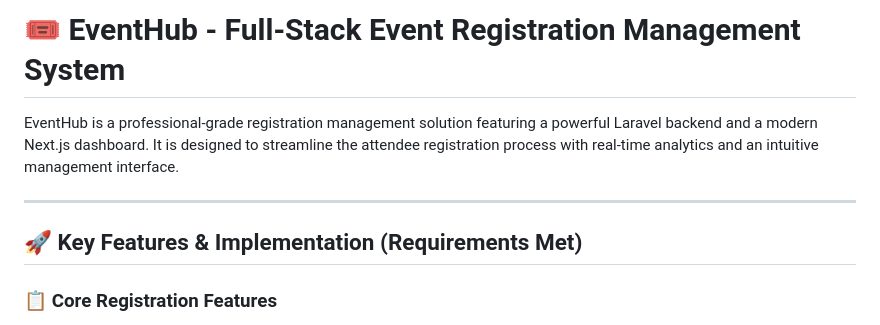
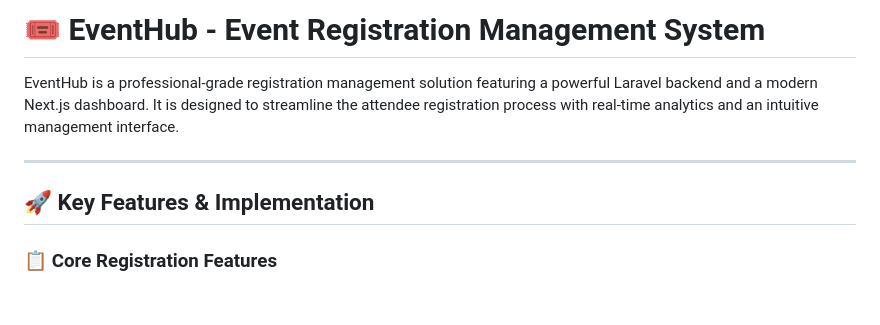
Before and after one commit to nattsoah/mini-event-registration-dashboard, a Markdown page: README.md, the part around the change. Rendered like a GitHub page; blank space fills up the shorter version.

Commit message:
docs: manual update to root README

```diff
--- a/README.md
+++ b/README.md
@@ -1,10 +1,10 @@
-# 🎟️ EventHub - Full-Stack Event Registration Management System
+# 🎟️ EventHub - Event Registration Management System
 
 EventHub is a professional-grade registration management solution featuring a powerful Laravel backend and a modern Next.js dashboard. It is designed to streamline the attendee registration process with real-time analytics and an intuitive management interface.
 
 ---
 
-## 🚀 Key Features & Implementation (Requirements Met)
+## 🚀 Key Features & Implementation
 
 ### 📋 Core Registration Features
 
```
